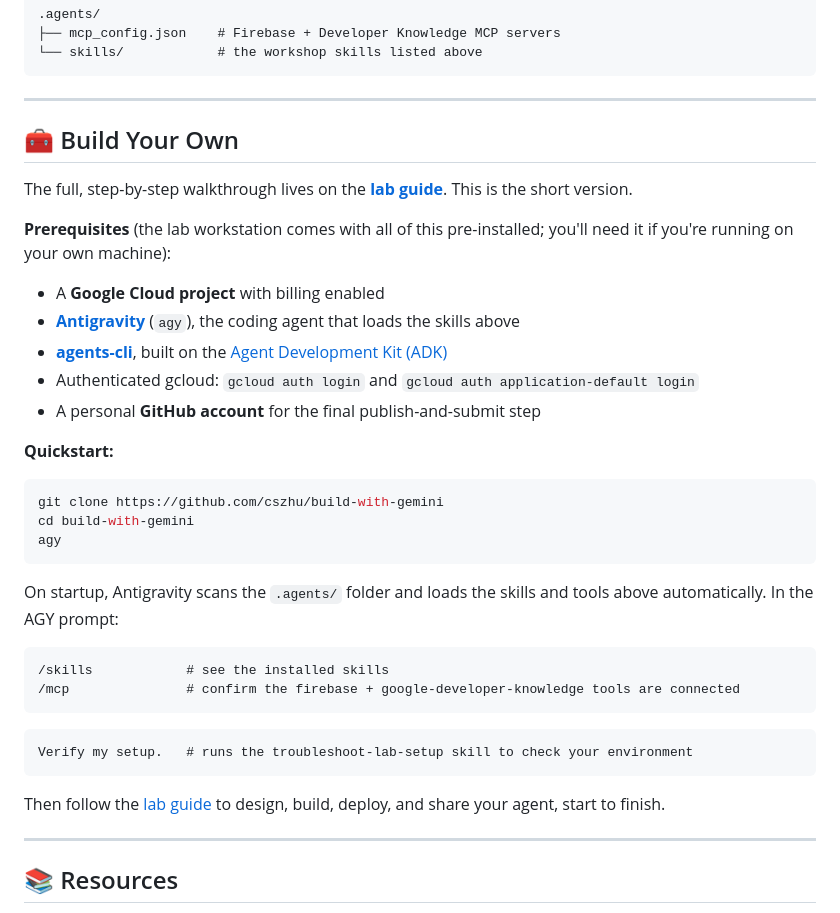
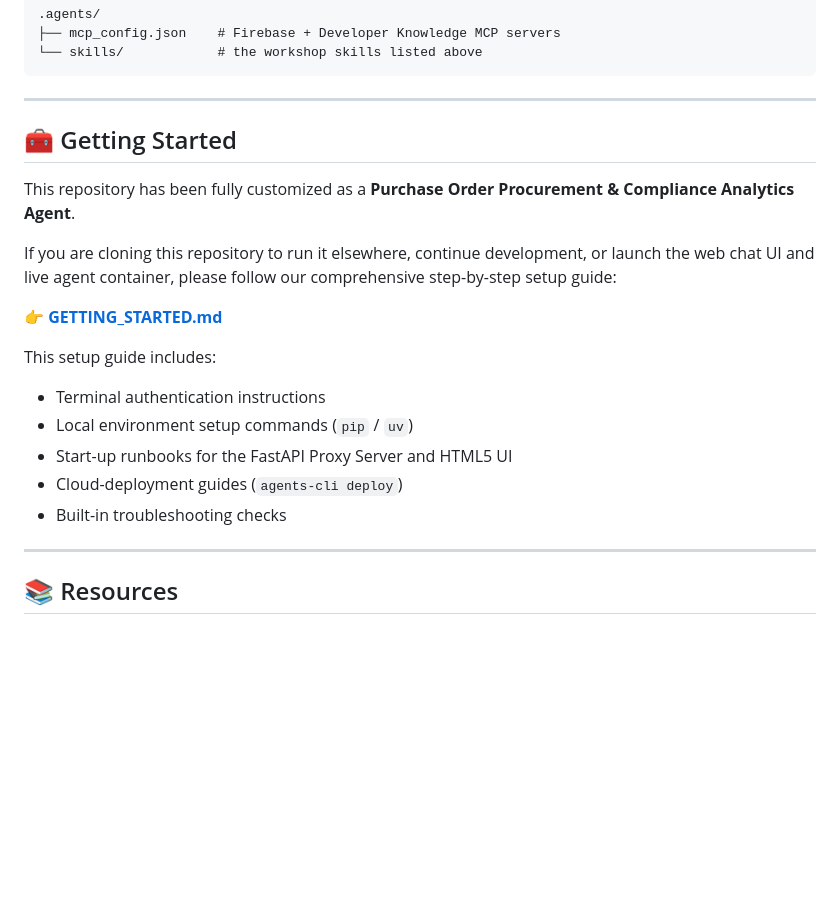
Before and after one commit to therealghburner/buildwithgemini-buildwithgemini, a Markdown page: README.md, the part around the change. Rendered like a GitHub page; blank space fills up the shorter version.

Commit message:
Create GETTING_STARTED.md setup recovery guide and update README

````diff
--- a/README.md
+++ b/README.md
@@ -136,38 +136,20 @@ A **skill** is a bundle of instructions that loads automatically when it's relev
 
 ---
 
-## 🧰 Build Your Own
+## 🧰 Getting Started
 
-The full, step-by-step walkthrough lives on the **[lab guide](https://cszhu.github.io/build-with-gemini/)**. This is the short version.
+This repository has been fully customized as a **Purchase Order Procurement & Compliance Analytics Agent**.
 
-**Prerequisites** (the lab workstation comes with all of this pre-installed; you'll need it if you're running on your own machine):
+If you are cloning this repository to run it elsewhere, continue development, or launch the web chat UI and live agent container, please follow our comprehensive step-by-step setup guide:
 
-- A **Google Cloud project** with billing enabled
-- **[Antigravity](https://antigravity.google)** (`agy`), the coding agent that loads the skills above
-- **[agents-cli](https://google.github.io/agents-cli/guide/getting-started/)**, built on the [Agent Development Kit (ADK)](https://google.github.io/adk-docs/)
-- Authenticated gcloud: `gcloud auth login` and `gcloud auth application-default login`
-- A personal **GitHub account** for the final publish-and-submit step
+👉 **[GETTING_STARTED.md](file:///config/Desktop/BuildWithGemini/GETTING_STARTED.md)**
 
-**Quickstart:**
-
-```bash
-git clone https://github.com/cszhu/build-with-gemini
-cd build-with-gemini
-agy
-```
-
-On startup, Antigravity scans the `.agents/` folder and loads the skills and tools above automatically. In the AGY prompt:
-
-```text
-/skills            # see the installed skills
-/mcp               # confirm the firebase + google-developer-knowledge tools are connected
-```
-
-```text
-Verify my setup.   # runs the troubleshoot-lab-setup skill to check your environment
-```
-
-Then follow the [lab guide](https://cszhu.github.io/build-with-gemini/) to design, build, deploy, and share your agent, start to finish.
+This setup guide includes:
+* Terminal authentication instructions
+* Local environment setup commands (`pip` / `uv`)
+* Start-up runbooks for the FastAPI Proxy Server and HTML5 UI
+* Cloud-deployment guides (`agents-cli deploy`)
+* Built-in troubleshooting checks
 
 ---
 
````
Also changed, not shown: GETTING_STARTED.md (added, +209 -0 lines).
